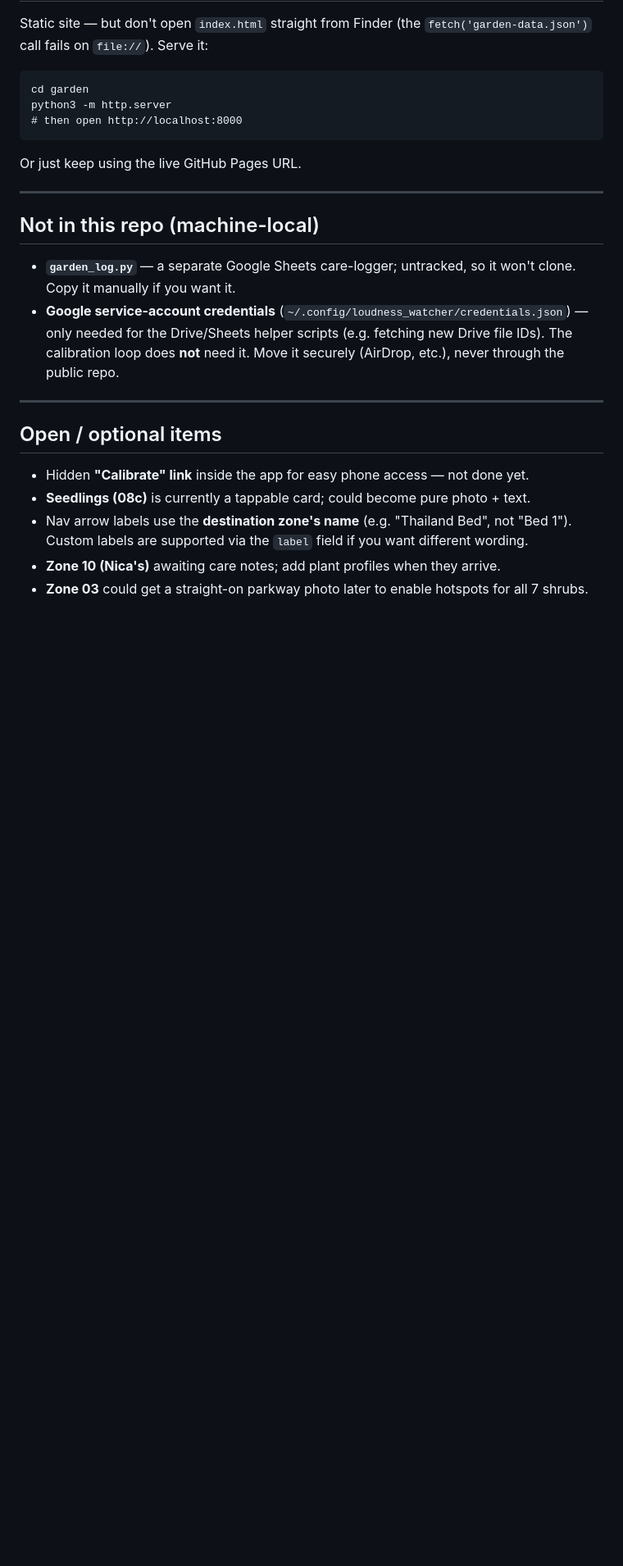
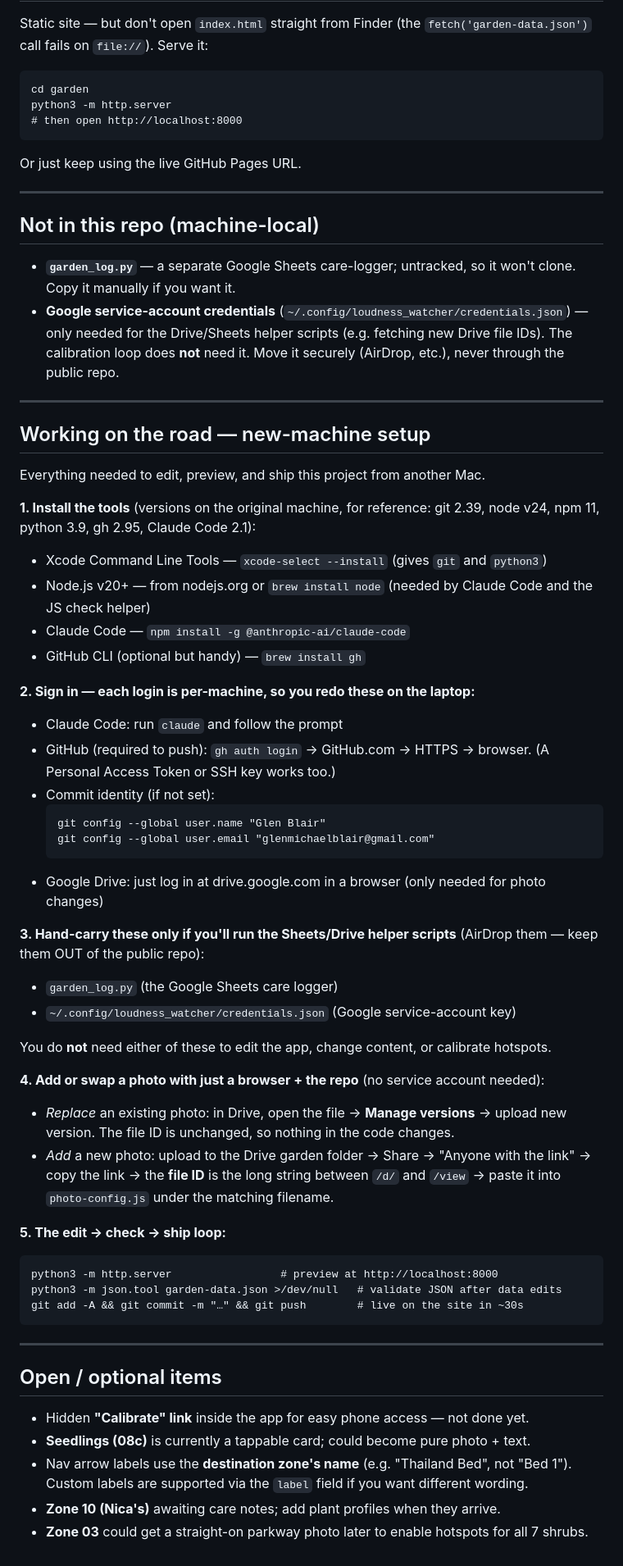
Before and after one commit to glenmichaelblair/garden, a Markdown page: HANDOFF.md, the part around the change. Shown at 82% size. Drawn GitHub-style; blank space fills up the shorter version.

Commit message:
Handoff: add new-machine / travel setup checklist

````diff
--- a/HANDOFF.md
+++ b/HANDOFF.md
@@ -140,6 +140,45 @@ Or just keep using the live GitHub Pages URL.
 
 ---
 
+## Working on the road — new-machine setup
+
+Everything needed to edit, preview, and ship this project from another Mac.
+
+**1. Install the tools** (versions on the original machine, for reference: git 2.39, node v24, npm 11, python 3.9, gh 2.95, Claude Code 2.1):
+- Xcode Command Line Tools — `xcode-select --install` (gives `git` and `python3`)
+- Node.js v20+ — from nodejs.org or `brew install node` (needed by Claude Code and the JS check helper)
+- Claude Code — `npm install -g @anthropic-ai/claude-code`
+- GitHub CLI (optional but handy) — `brew install gh`
+
+**2. Sign in — each login is per-machine, so you redo these on the laptop:**
+- Claude Code: run `claude` and follow the prompt
+- GitHub (required to push): `gh auth login` → GitHub.com → HTTPS → browser. (A Personal Access Token or SSH key works too.)
+- Commit identity (if not set):
+  ```
+  git config --global user.name "Glen Blair"
+  git config --global user.email "glenmichaelblair@gmail.com"
+  ```
+- Google Drive: just log in at drive.google.com in a browser (only needed for photo changes)
+
+**3. Hand-carry these only if you'll run the Sheets/Drive helper scripts** (AirDrop them — keep them OUT of the public repo):
+- `garden_log.py` (the Google Sheets care logger)
+- `~/.config/loudness_watcher/credentials.json` (Google service-account key)
+
+You do **not** need either of these to edit the app, change content, or calibrate hotspots.
+
+**4. Add or swap a photo with just a browser + the repo** (no service account needed):
+- *Replace* an existing photo: in Drive, open the file → **Manage versions** → upload new version. The file ID is unchanged, so nothing in the code changes.
+- *Add* a new photo: upload to the Drive garden folder → Share → "Anyone with the link" → copy the link → the **file ID** is the long string between `/d/` and `/view` → paste it into `photo-config.js` under the matching filename.
+
+**5. The edit → check → ship loop:**
+```
+python3 -m http.server                 # preview at http://localhost:8000
+python3 -m json.tool garden-data.json >/dev/null   # validate JSON after data edits
+git add -A && git commit -m "…" && git push        # live on the site in ~30s
+```
+
+---
+
 ## Open / optional items
 
 - Hidden **"Calibrate" link** inside the app for easy phone access — not done yet.
````
